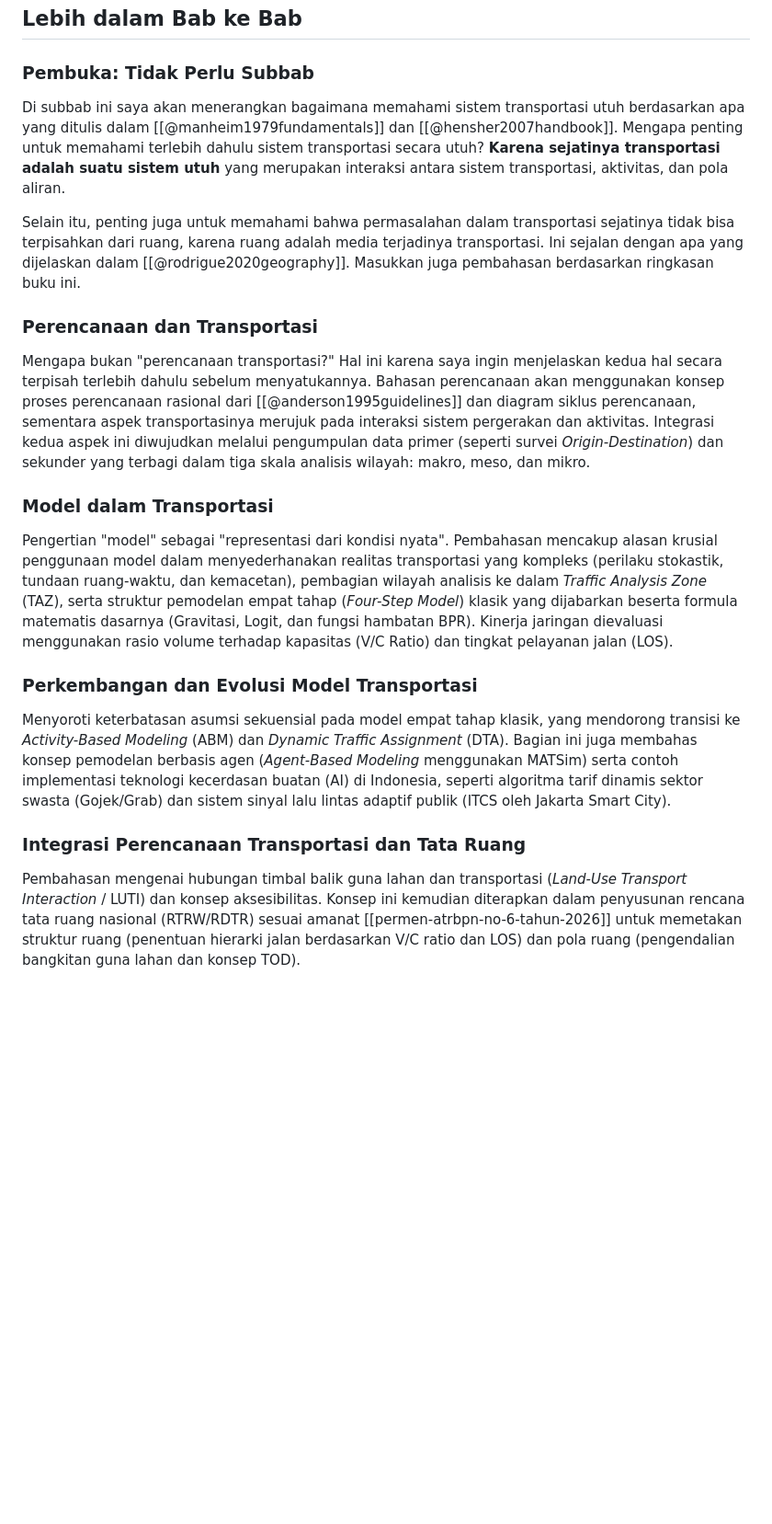
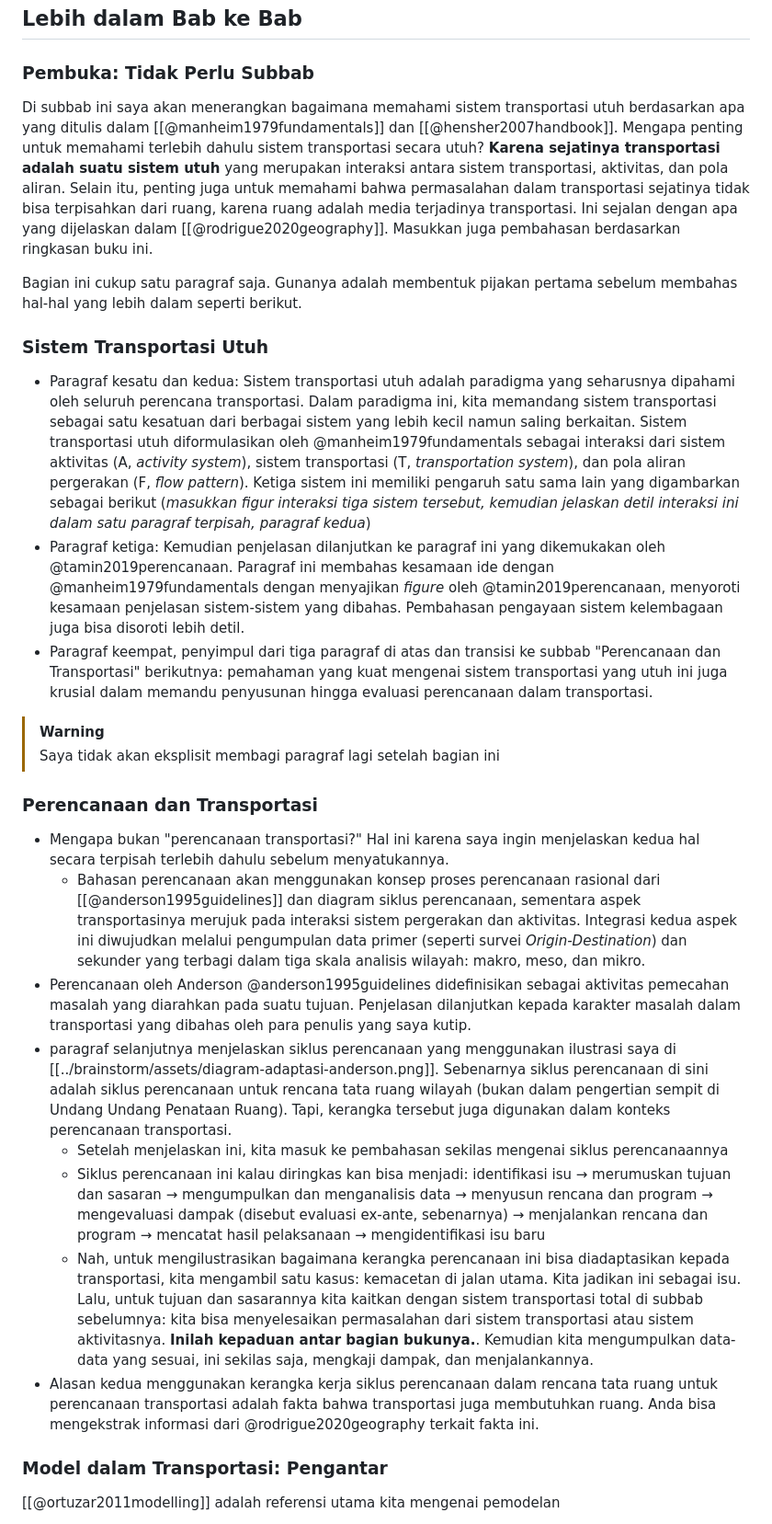
Before and after one commit to abdulmubdibindar/book-chapter-transport, a Markdown page: brainstorm/overview-bab-buku.md, the part around one of its changes. Shown at 92% size. GitHub-like rendering; blank space fills up the shorter version.

Commit message:
rombak struktur bab

```diff
--- a/brainstorm/overview-bab-buku.md
+++ b/brainstorm/overview-bab-buku.md
@@ -18,19 +18,31 @@ Untuk menutup bab ini, saya akan mengaitkan hal-hal yang terkait dengan pemodela
 ## Lebih dalam Bab ke Bab
 
 ### **Pembuka: Tidak Perlu Subbab**
-Di subbab ini saya akan menerangkan bagaimana memahami sistem transportasi utuh berdasarkan apa yang ditulis dalam [[@manheim1979fundamentals]] dan [[@hensher2007handbook]]. Mengapa penting untuk memahami terlebih dahulu sistem transportasi secara utuh? **Karena sejatinya transportasi adalah suatu sistem utuh** yang merupakan interaksi antara sistem transportasi, aktivitas, dan pola aliran.
 
-Selain itu, penting juga untuk memahami bahwa permasalahan dalam transportasi sejatinya tidak bisa terpisahkan dari ruang, karena ruang adalah media terjadinya transportasi. Ini sejalan dengan apa yang dijelaskan dalam [[@rodrigue2020geography]]. Masukkan juga pembahasan berdasarkan ringkasan buku ini.
+Di subbab ini saya akan menerangkan bagaimana memahami sistem transportasi utuh berdasarkan apa yang ditulis dalam [[@manheim1979fundamentals]] dan [[@hensher2007handbook]]. Mengapa penting untuk memahami terlebih dahulu sistem transportasi secara utuh? **Karena sejatinya transportasi adalah suatu sistem utuh** yang merupakan interaksi antara sistem transportasi, aktivitas, dan pola aliran. Selain itu, penting juga untuk memahami bahwa permasalahan dalam transportasi sejatinya tidak bisa terpisahkan dari ruang, karena ruang adalah media terjadinya transportasi. Ini sejalan dengan apa yang dijelaskan dalam [[@rodrigue2020geography]]. Masukkan juga pembahasan berdasarkan ringkasan buku ini.
 
+Bagian ini cukup satu paragraf saja. Gunanya adalah membentuk pijakan pertama sebelum membahas hal-hal yang lebih dalam seperti berikut.
+
+### **Sistem Transportasi Utuh**
+
+- Paragraf kesatu dan kedua: Sistem transportasi utuh adalah paradigma yang seharusnya dipahami oleh seluruh perencana transportasi. Dalam paradigma ini, kita memandang sistem transportasi sebagai satu kesatuan dari berbagai sistem yang lebih kecil namun saling berkaitan. Sistem transportasi utuh diformulasikan oleh @manheim1979fundamentals sebagai interaksi dari sistem aktivitas (A, _activity system_), sistem transportasi (T, _transportation system_), dan pola aliran pergerakan (F, _flow pattern_). Ketiga sistem ini memiliki pengaruh satu sama lain yang digambarkan sebagai berikut (_masukkan figur interaksi tiga sistem tersebut, kemudian jelaskan detil interaksi ini dalam satu paragraf terpisah, paragraf kedua_)
+- Paragraf ketiga: Kemudian penjelasan dilanjutkan ke paragraf ini yang dikemukakan oleh @tamin2019perencanaan. Paragraf ini membahas kesamaan ide dengan @manheim1979fundamentals dengan menyajikan _figure_ oleh @tamin2019perencanaan, menyoroti kesamaan penjelasan sistem-sistem yang dibahas. Pembahasan pengayaan sistem kelembagaan juga bisa disoroti lebih detil.
+- Paragraf keempat, penyimpul dari tiga paragraf di atas dan transisi ke subbab "Perencanaan dan Transportasi" berikutnya: pemahaman yang kuat mengenai sistem transportasi yang utuh ini juga krusial dalam memandu penyusunan hingga evaluasi perencanaan dalam transportasi.
+
+> [!warning]
+>  Saya tidak akan eksplisit membagi paragraf lagi setelah bagian ini
 ### **Perencanaan dan Transportasi**
-Mengapa bukan "perencanaan transportasi?" Hal ini karena saya ingin menjelaskan kedua hal secara terpisah terlebih dahulu sebelum menyatukannya. Bahasan perencanaan akan menggunakan konsep proses perencanaan rasional dari [[@anderson1995guidelines]] dan diagram siklus perencanaan, sementara aspek transportasinya merujuk pada interaksi sistem pergerakan dan aktivitas. Integrasi kedua aspek ini diwujudkan melalui pengumpulan data primer (seperti survei *Origin-Destination*) dan sekunder yang terbagi dalam tiga skala analisis wilayah: makro, meso, dan mikro.
 
-### **Model dalam Transportasi**
-Pengertian "model" sebagai "representasi dari kondisi nyata". Pembahasan mencakup alasan krusial penggunaan model dalam menyederhanakan realitas transportasi yang kompleks (perilaku stokastik, tundaan ruang-waktu, dan kemacetan), pembagian wilayah analisis ke dalam *Traffic Analysis Zone* (TAZ), serta struktur pemodelan empat tahap (*Four-Step Model*) klasik yang dijabarkan beserta formula matematis dasarnya (Gravitasi, Logit, dan fungsi hambatan BPR). Kinerja jaringan dievaluasi menggunakan rasio volume terhadap kapasitas (V/C Ratio) dan tingkat pelayanan jalan (LOS).
+- Mengapa bukan "perencanaan transportasi?" Hal ini karena saya ingin menjelaskan kedua hal secara terpisah terlebih dahulu sebelum menyatukannya.
+	- Bahasan perencanaan akan menggunakan konsep proses perencanaan rasional dari [[@anderson1995guidelines]] dan diagram siklus perencanaan, sementara aspek transportasinya merujuk pada interaksi sistem pergerakan dan aktivitas. Integrasi kedua aspek ini diwujudkan melalui pengumpulan data primer (seperti survei *Origin-Destination*) dan sekunder yang terbagi dalam tiga skala analisis wilayah: makro, meso, dan mikro.
+- Perencanaan oleh Anderson @anderson1995guidelines didefinisikan sebagai aktivitas pemecahan masalah yang diarahkan pada suatu tujuan. Penjelasan dilanjutkan kepada karakter masalah dalam transportasi yang dibahas oleh para penulis yang saya kutip.
+- paragraf selanjutnya menjelaskan siklus perencanaan yang menggunakan ilustrasi saya di [[../brainstorm/assets/diagram-adaptasi-anderson.png]]. Sebenarnya siklus perencanaan di sini adalah siklus perencanaan untuk rencana tata ruang wilayah (bukan dalam pengertian sempit di Undang Undang Penataan Ruang). Tapi, kerangka tersebut juga digunakan dalam konteks perencanaan transportasi.
+	- Setelah menjelaskan ini, kita masuk ke pembahasan sekilas mengenai siklus perencanaannya
+	- Siklus perencanaan ini kalau diringkas kan bisa menjadi: identifikasi isu → merumuskan tujuan dan sasaran → mengumpulkan dan menganalisis data → menyusun rencana dan program → mengevaluasi dampak (disebut evaluasi ex-ante, sebenarnya) → menjalankan rencana dan program → mencatat hasil pelaksanaan → mengidentifikasi isu baru
+	- Nah, untuk mengilustrasikan bagaimana kerangka perencanaan ini bisa diadaptasikan kepada transportasi, kita mengambil satu kasus: kemacetan di jalan utama. Kita jadikan ini sebagai isu. Lalu, untuk tujuan dan sasarannya kita kaitkan dengan sistem transportasi total di subbab sebelumnya: kita bisa menyelesaikan permasalahan dari sistem transportasi atau sistem aktivitasnya. **Inilah kepaduan antar bagian bukunya.**. Kemudian kita mengumpulkan data-data yang sesuai, ini sekilas saja, mengkaji dampak, dan menjalankannya.
+- Alasan kedua menggunakan kerangka kerja siklus perencanaan dalam rencana tata ruang untuk perencanaan transportasi adalah fakta bahwa transportasi juga membutuhkan ruang. Anda bisa mengekstrak informasi dari @rodrigue2020geography terkait fakta ini.
 
-### **Perkembangan dan Evolusi Model Transportasi**
-Menyoroti keterbatasan asumsi sekuensial pada model empat tahap klasik, yang mendorong transisi ke *Activity-Based Modeling* (ABM) dan *Dynamic Traffic Assignment* (DTA). Bagian ini juga membahas konsep pemodelan berbasis agen (*Agent-Based Modeling* menggunakan MATSim) serta contoh implementasi teknologi kecerdasan buatan (AI) di Indonesia, seperti algoritma tarif dinamis sektor swasta (Gojek/Grab) dan sistem sinyal lalu lintas adaptif publik (ITCS oleh Jakarta Smart City).
+### **Model dalam Transportasi: Pengantar**
 
-### **Integrasi Perencanaan Transportasi dan Tata Ruang**
-Pembahasan mengenai hubungan timbal balik guna lahan dan transportasi (*Land-Use Transport Interaction* / LUTI) dan konsep aksesibilitas. Konsep ini kemudian diterapkan dalam penyusunan rencana tata ruang nasional (RTRW/RDTR) sesuai amanat [[permen-atrbpn-no-6-tahun-2026]] untuk memetakan struktur ruang (penentuan hierarki jalan berdasarkan V/C ratio dan LOS) dan pola ruang (pengendalian bangkitan guna lahan dan konsep TOD).
+[[@ortuzar2011modelling]] adalah referensi utama kita mengenai pemodelan
 
```
Also changed, not shown: other parts of brainstorm/overview-bab-buku.md (+28 -1 lines).
